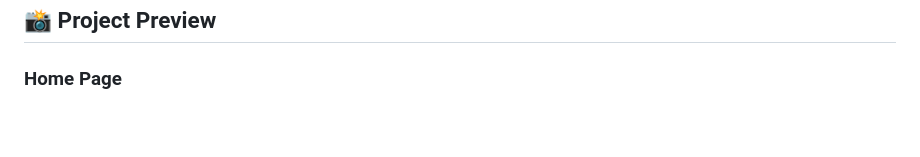
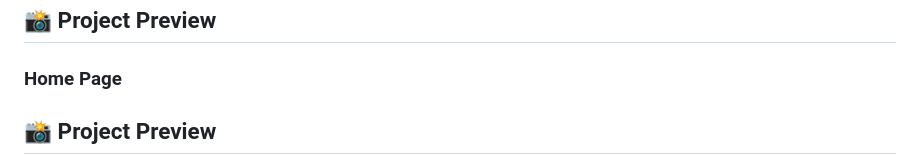
Before and after one commit to vishnupriyasreedharangp-stack/BookBreeze, a Markdown page: README.md, the part around one of its changes. GitHub-like rendering; blank space fills up the shorter version.

```diff
--- a/README.md
+++ b/README.md
@@ -17,4 +17,5 @@ BookBreeze Books was developed as a portfolio project to demonstrate practical b
 ## 📸 Project Preview
 
 ### Home Page
+## 📸 Project Preview
 
```
Also changed, not shown: other parts of README.md (+3 -1 lines).
